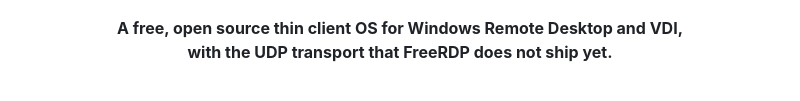
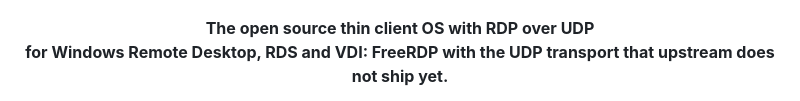
Before and after one commit to Ceschi-ops/openthinrdp, a Markdown page: README.md, the part around one of its changes. Drawn GitHub-style.

Commit message:
README: RDP over UDP first, link to the website

```diff
--- a/README.md
+++ b/README.md
@@ -1,7 +1,7 @@
 <p align="center"><img src="docs/logo.png" alt="OpenThinRDP" width="480"></p>
 
-<p align="center"><b>A free, open source thin client OS for Windows Remote Desktop and VDI,<br>
-with the UDP transport that FreeRDP does not ship yet.</b></p>
+<p align="center"><b>The open source thin client OS with RDP over UDP<br>
+for Windows Remote Desktop, RDS and VDI: FreeRDP with the UDP transport that upstream does not ship yet.</b></p>
 
 <p align="center">
 <a href="https://github.com/Ceschi-ops/openthinrdp/releases/latest"><b>⬇ Download the ISO (latest release)</b></a>
```
Also changed, not shown: other parts of README.md (+1 -0 lines), README.it.md (+3 -2 lines).
